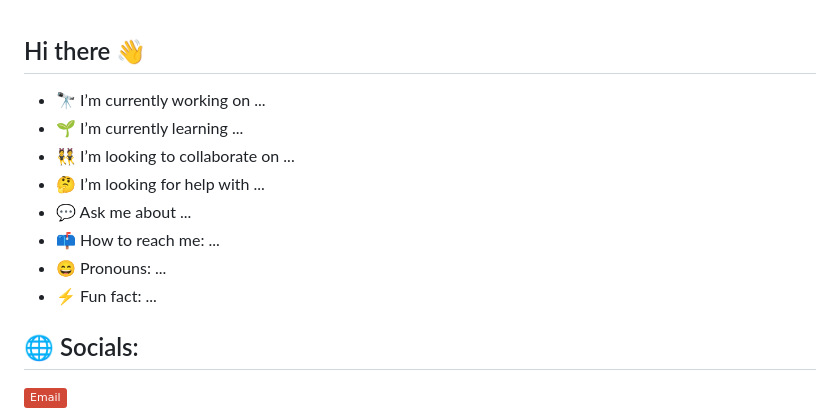
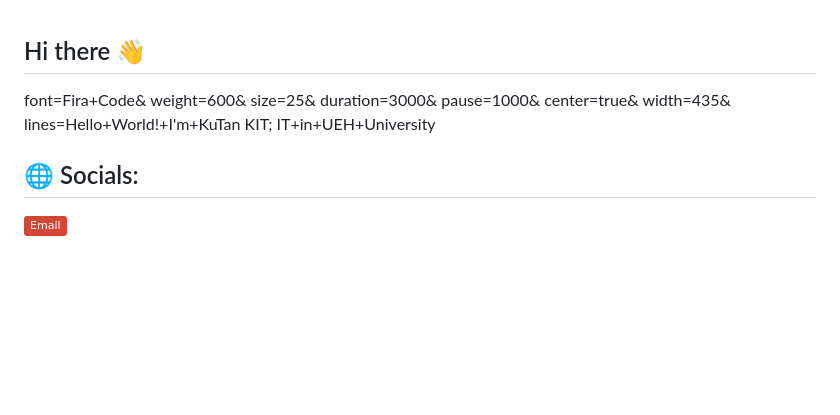
Before and after one commit to nguyentankhiem1610/nguyentankhiem1610, a Markdown page: README.md, the part around the change. Drawn GitHub-style; badges without logos; blank space fills up the shorter version.

```diff
--- a/README.md
+++ b/README.md
@@ -1,14 +1,15 @@
 ## Hi there 👋
 
 
-- 🔭 I’m currently working on ...
-- 🌱 I’m currently learning ...
-- 👯 I’m looking to collaborate on ...
-- 🤔 I’m looking for help with ...
-- 💬 Ask me about ...
-- 📫 How to reach me: ...
-- 😄 Pronouns: ...
-- ⚡ Fun fact: ...
+font=Fira+Code&
+weight=600&
+size=25&
+duration=3000&
+pause=1000&
+center=true&
+width=435&
+lines=Hello+World!+I'm+KuTan KIT;
+IT+in+UEH+University
 
 ## 🌐 Socials:
 [![email](https://img.shields.io/badge/Email-D14836?logo=gmail&logoColor=white)](mailto:hsntk1610@gmail.com)
```
